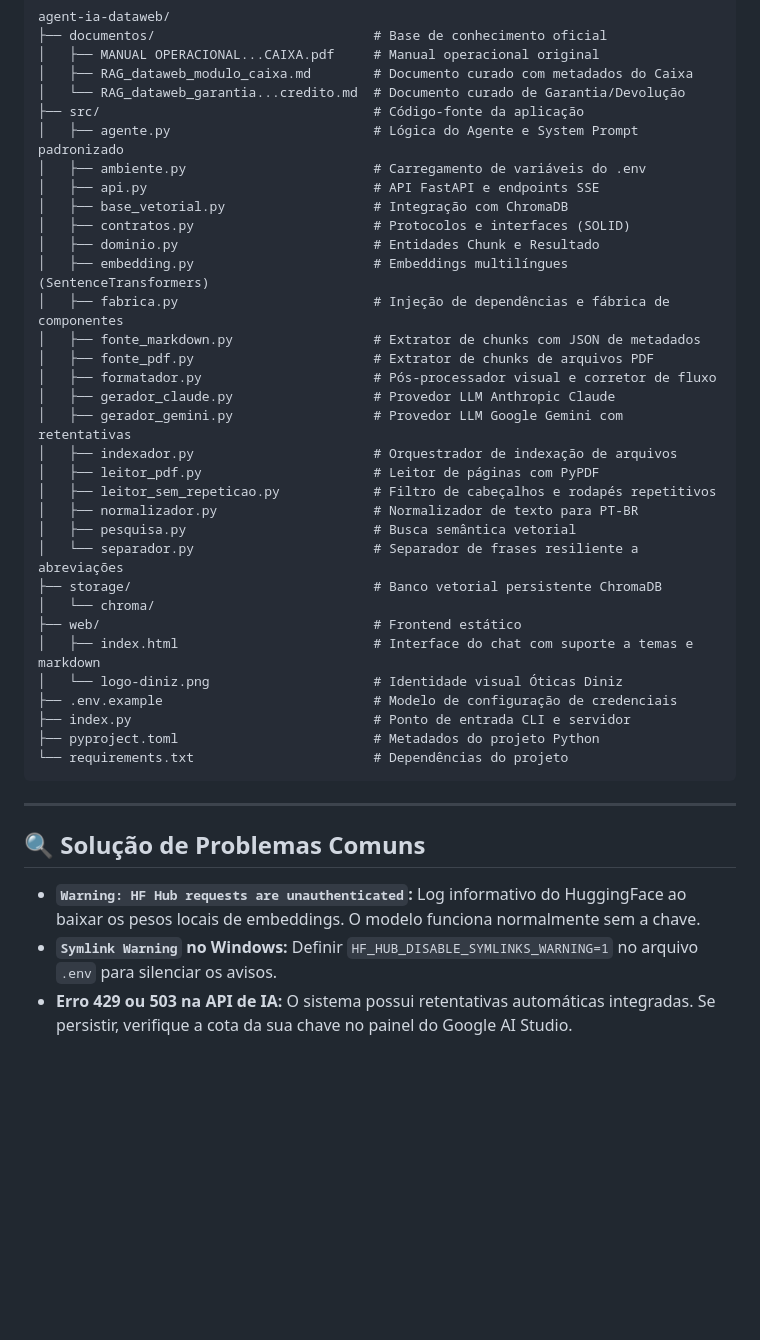
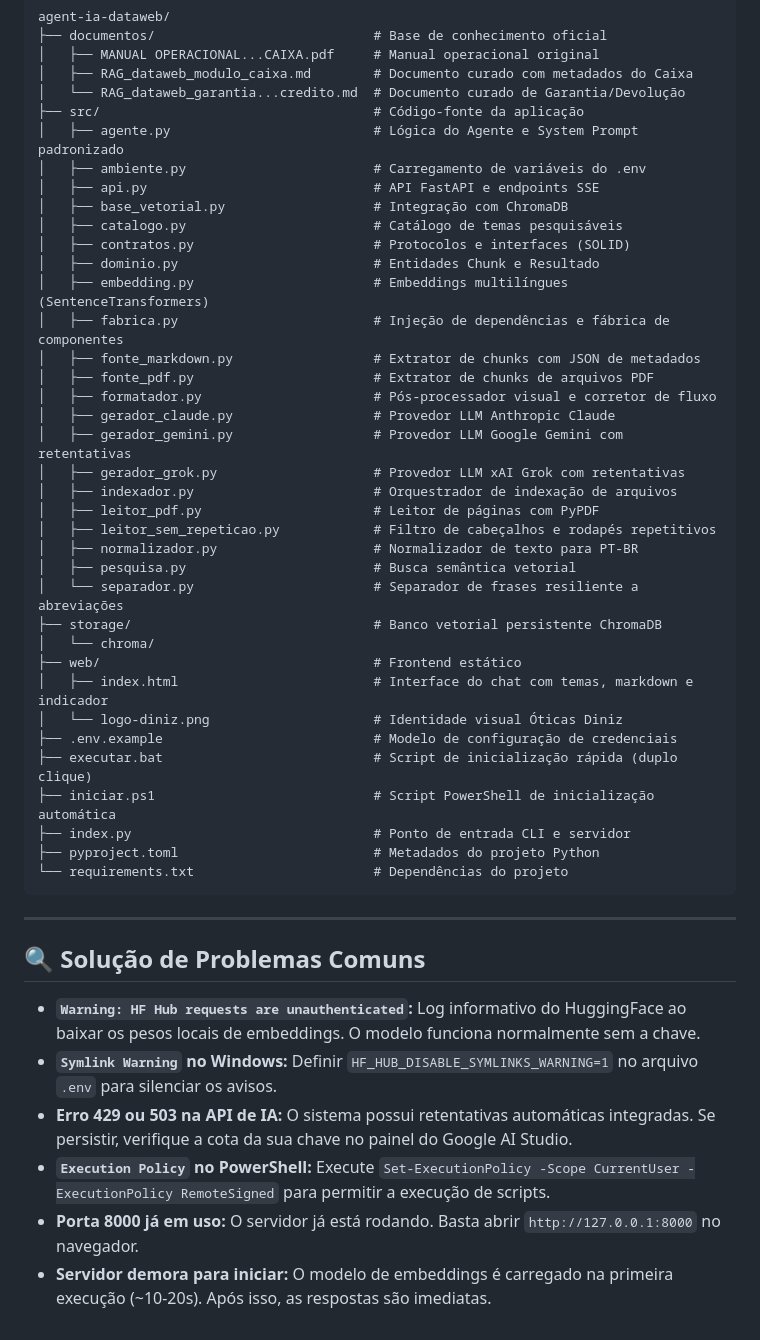
Before and after one commit to Carlos566487/agent-ia-dataweb, a Markdown page: README.md, the part around one of its changes. Rendered like a GitHub page; blank space fills up the shorter version.

```diff
--- a/README.md
+++ b/README.md
@@ -142,6 +174,7 @@ agent-ia-dataweb/
 │   ├── ambiente.py                        # Carregamento de variáveis do .env
 │   ├── api.py                             # API FastAPI e endpoints SSE
 │   ├── base_vetorial.py                   # Integração com ChromaDB
+│   ├── catalogo.py                        # Catálogo de temas pesquisáveis
 │   ├── contratos.py                       # Protocolos e interfaces (SOLID)
 │   ├── dominio.py                         # Entidades Chunk e Resultado
 │   ├── embedding.py                       # Embeddings multilíngues (SentenceTransformers)
@@ -151,6 +184,7 @@ agent-ia-dataweb/
 │   ├── formatador.py                      # Pós-processador visual e corretor de fluxo
 │   ├── gerador_claude.py                  # Provedor LLM Anthropic Claude
 │   ├── gerador_gemini.py                  # Provedor LLM Google Gemini com retentativas
+│   ├── gerador_grok.py                    # Provedor LLM xAI Grok com retentativas
 │   ├── indexador.py                       # Orquestrador de indexação de arquivos
 │   ├── leitor_pdf.py                      # Leitor de páginas com PyPDF
 │   ├── leitor_sem_repeticao.py            # Filtro de cabeçalhos e rodapés repetitivos
@@ -160,9 +194,11 @@ agent-ia-dataweb/
 ├── storage/                               # Banco vetorial persistente ChromaDB
 │   └── chroma/
 ├── web/                                   # Frontend estático
-│   ├── index.html                         # Interface do chat com suporte a temas e markdown
+│   ├── index.html                         # Interface do chat com temas, markdown e indicador
 │   └── logo-diniz.png                     # Identidade visual Óticas Diniz
 ├── .env.example                           # Modelo de configuração de credenciais
+├── executar.bat                           # Script de inicialização rápida (duplo clique)
+├── iniciar.ps1                            # Script PowerShell de inicialização automática
 ├── index.py                               # Ponto de entrada CLI e servidor
 ├── pyproject.toml                         # Metadados do projeto Python
 └── requirements.txt                       # Dependências do projeto
@@ -175,3 +211,6 @@ agent-ia-dataweb/
 * **`Warning: HF Hub requests are unauthenticated`:** Log informativo do HuggingFace ao baixar os pesos locais de embeddings. O modelo funciona normalmente sem a chave.
 * **`Symlink Warning` no Windows:** Definir `HF_HUB_DISABLE_SYMLINKS_WARNING=1` no arquivo `.env` para silenciar os avisos.
 * **Erro 429 ou 503 na API de IA:** O sistema possui retentativas automáticas integradas. Se persistir, verifique a cota da sua chave no painel do Google AI Studio.
+* **`Execution Policy` no PowerShell:** Execute `Set-ExecutionPolicy -Scope CurrentUser -ExecutionPolicy RemoteSigned` para permitir a execução de scripts.
+* **Porta 8000 já em uso:** O servidor já está rodando. Basta abrir `http://127.0.0.1:8000` no navegador.
+* **Servidor demora para iniciar:** O modelo de embeddings é carregado na primeira execução (~10-20s). Após isso, as respostas são imediatas.
```
Also changed, not shown: other parts of README.md (+44 -12 lines).
